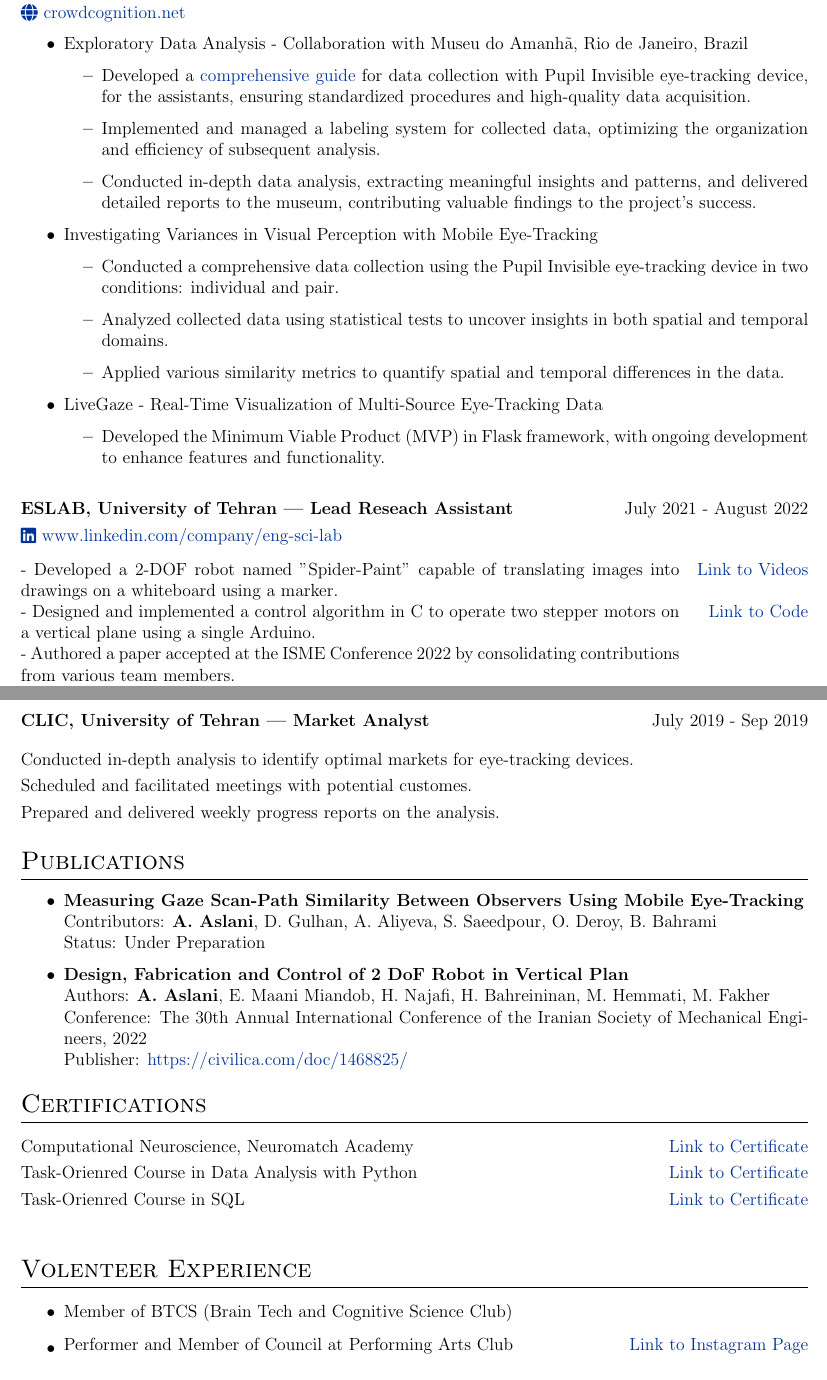
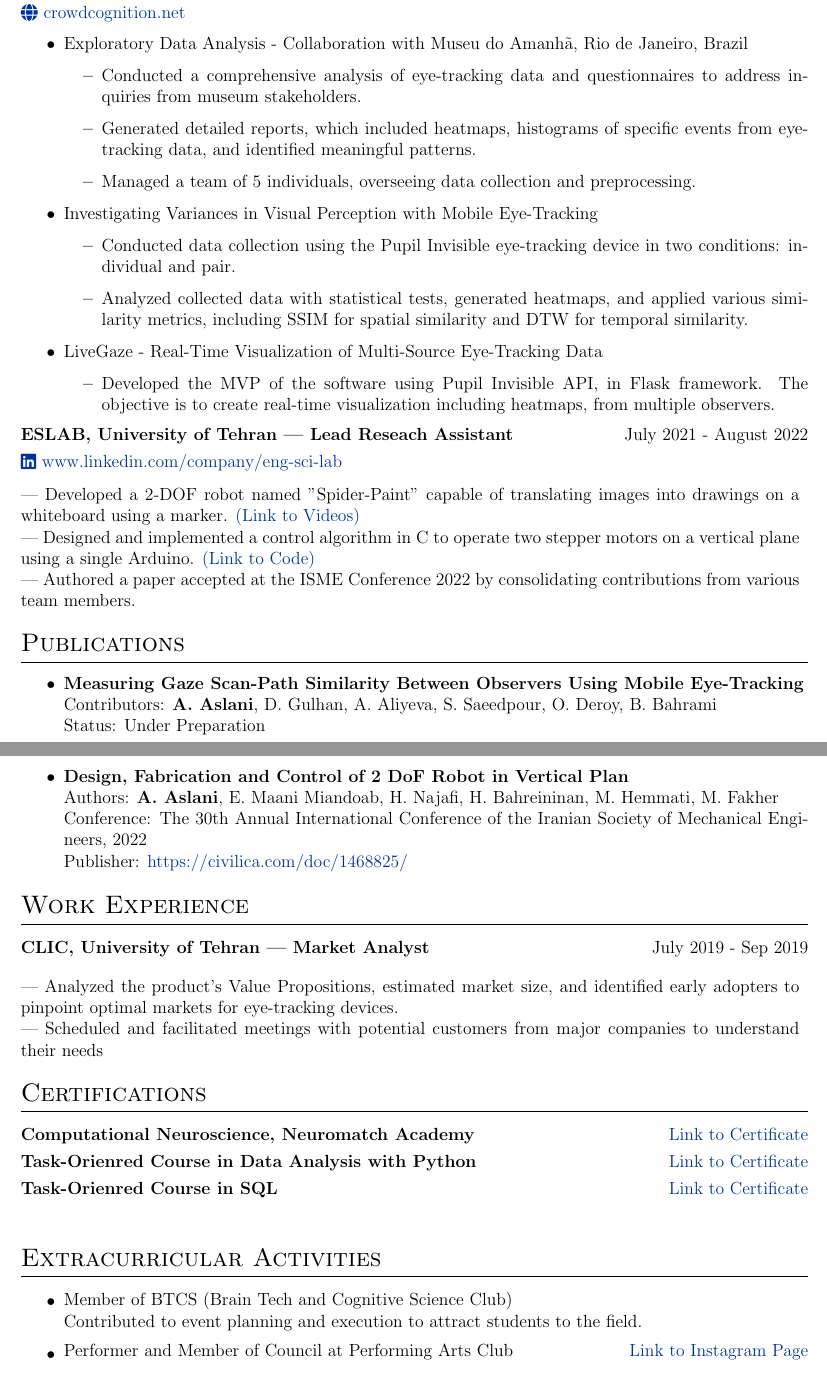
Before and after one commit to arghavanaslani/cv, a LaTeX document (template2/template.tex): two parts of pages 1 and 2 of 2, joined at a grey line, cut so that both start at the same text. Compiled offline with pdfLaTeX.

Commit message:
cv updated

```diff
--- a/template2/template.tex
+++ b/template2/template.tex
@@ -155,28 +155,27 @@
 \begin{itemize}
     \item Exploratory Data Analysis - Collaboration with Museu do Amanhã, Rio de Janeiro, Brazil
     \begin{itemize}
-        \item Developed a \href{https://crowd-cognition.github.io/Pupil-Invisible-Eye-Tracking-Data-Guide/}{comprehensive guide} for data collection with Pupil Invisible eye-tracking device, for the assistants, ensuring standardized procedures and high-quality data acquisition.
-        \item Implemented and managed a labeling system for collected data, optimizing the organization and efficiency of subsequent analysis.
-        \item Conducted in-depth data analysis, extracting meaningful insights and patterns, and delivered detailed reports to the museum, contributing valuable findings to the project's success.
+        \item Conducted a comprehensive analysis of eye-tracking data and questionnaires to address inquiries from museum stakeholders.
+        \item Generated detailed reports, which included heatmaps, histograms of specific events from eye-tracking data, and identified meaningful patterns.
+        \item Managed a team of 5 individuals, overseeing data collection and preprocessing.
     \end{itemize}
 \end{itemize}
 
 \begin{itemize}
     \item Investigating Variances in Visual Perception with Mobile Eye-Tracking
     \begin{itemize}
-        \item Conducted a comprehensive data collection using the Pupil Invisible eye-tracking device in two conditions: individual and pair.
-        \item Analyzed collected data using statistical tests to uncover insights in both spatial and temporal domains.
-        \item Applied various similarity metrics to quantify spatial and temporal differences in the data.
-        \end{itemize}
+        \item Conducted data collection using the Pupil Invisible eye-tracking device in two conditions: individual and pair.
+        \item Analyzed collected data with statistical tests, generated heatmaps, and applied various similarity metrics, including SSIM for spatial similarity and DTW for temporal similarity.
+    \end{itemize}
 \end{itemize}
 
 \begin{itemize}
     \item LiveGaze - Real-Time Visualization of Multi-Source Eye-Tracking Data
         \begin{itemize}
-            \item Developed the Minimum Viable Product (MVP) in Flask framework, with ongoing development to enhance features and functionality.
+            \item Developed the MVP of the software using Pupil Invisible API, in Flask framework. The objective is to create real-time visualization including heatmaps, from multiple observers.
             \end{itemize}
 \end{itemize}
-\vspace{\baselineskip}
+% \vspace{\baselineskip}
 
 \begin{tabularx}{\linewidth}{@{}X r@{}}
     \textbf{ESLAB, University of Tehran — Lead Reseach Assistant} & \hfill July 2021 - August 2022 \\[3.75pt]
@@ -184,22 +183,9 @@
 \end{tabularx}
 
 \begin{tabularx}{\linewidth}{@{}X r@{}}
-    {- Developed a 2-DOF robot named "Spider-Paint" capable of translating images into drawings on a whiteboard using a marker.} & \hfill \href{https://github.com/arghavanaslani/spider-paint/blob/'spider-paint'/README.md}{Link to Videos} \\[3.75pt]
-    {- Designed and implemented a control algorithm in C to operate two stepper motors on a vertical plane using a single Arduino.} & \hfill \href{https://github.com/arghavanaslani/spider-paint}{Link to Code} \\[3.75pt]
-    {- Authored a paper accepted at the ISME Conference 2022 by consolidating contributions from various team members.}
-\end{tabularx}
-\vspace{\baselineskip}
-\vspace{\baselineskip}
-
-
-\begin{tabularx}{\linewidth}{@{}X r@{}}
-    \textbf{CLIC, University of Tehran — Market Analyst} & \hfill July 2019 - Sep 2019 \\[3.75pt]
-\end{tabularx}
-
-\begin{tabularx}{\linewidth}{@{}X r@{}}
-    {Conducted in-depth analysis to identify optimal markets for eye-tracking devices.} & \hfill \href{}{} \\[3.75pt]
-    {Scheduled and facilitated meetings with potential customes.} & \hfill \href{}{} \\[3.75pt]
-    {Prepared and delivered weekly progress reports on the analysis.} & \hfill \href{}{} \\[3.75pt]
+    {— Developed a 2-DOF robot named "Spider-Paint" capable of translating images into drawings on a whiteboard using a marker.} \href{https://github.com/arghavanaslani/spider-paint/blob/'spider-paint'/README.md}{(Link to Videos)} \\[3.75pt]
+    {— Designed and implemented a control algorithm in C to operate two stepper motors on a vertical plane using a single Arduino.} \href{https://github.com/arghavanaslani/spider-paint}{(Link to Code)} \\[3.75pt]
+    {— Authored a paper accepted at the ISME Conference 2022 by consolidating contributions from various team members.}
 \end{tabularx}
 
 %----------------------------------------------------------------------------------------
@@ -217,7 +203,7 @@
 
 \begin{itemize}
     \item \textbf{Design, Fabrication and Control of 2 DoF Robot in Vertical Plan}\\
-    Authors: \textbf{A. Aslani}, E. Maani Miandob, H. Najafi, H. Bahreininan, M. Hemmati, M. Fakher\\
+    Authors: \textbf{A. Aslani}, E. Maani Miandoab, H. Najafi, H. Bahreininan, M. Hemmati, M. Fakher\\
     Conference: The 30th Annual International Conference of the Iranian Society of Mechanical Engineers, 2022\\
     Publisher:  \href{https://civilica.com/doc/1468825/}{https://civilica.com/doc/1468825/}
 \end{itemize}
@@ -228,9 +214,16 @@
 % WORK EXPERIENCE
 %----------------------------------------------------------------------------------------
 
-% \section{Work Experience}
+\section{Work Experience}
 
+\begin{tabularx}{\linewidth}{@{}X r@{}}
+    \textbf{CLIC, University of Tehran — Market Analyst} & \hfill July 2019 - Sep 2019 \\[3.75pt]
+\end{tabularx}
 
+\begin{tabularx}{\linewidth}{@{}X r@{}}
+    {— Analyzed the product's Value Propositions, estimated market size, and identified early adopters to pinpoint optimal markets for eye-tracking devices.}\\
+    {— Scheduled and facilitated meetings with potential customers from major companies to understand their needs}\\
+\end{tabularx}
 
 %----------------------------------------------------------------------------------------
 % EPROJECTS
@@ -253,22 +246,23 @@
 \section{Certifications}
 
 \begin{tabularx}{\linewidth}{ @{}l r@{} }
-    {Computational Neuroscience, Neuromatch Academy} & \hfill \href{https://portal.neuromatchacademy.org/certificate/ee23deef-9e73-4233-8c46-6e85375d9f1b}{Link to Certificate} \\[3.75pt]
-    {Task-Orienred Course in Data Analysis with Python} & \hfill \href{https://quera.org/certificate/7p1aeaOn/}{Link to Certificate} \\[3.75pt]
-    {Task-Orienred Course in SQL} & \hfill \href{https://quera.org/certificate/D4uYyhcQ/}{Link to Certificate} \\[3.75pt]
+    \textbf{Computational Neuroscience, Neuromatch Academy} & \hfill \href{https://portal.neuromatchacademy.org/certificate/ee23deef-9e73-4233-8c46-6e85375d9f1b}{Link to Certificate} \\[3.75pt]
+    \textbf{Task-Orienred Course in Data Analysis with Python} & \hfill \href{https://quera.org/certificate/7p1aeaOn/}{Link to Certificate} \\[3.75pt]
+    \textbf{Task-Orienred Course in SQL} & \hfill \href{https://quera.org/certificate/D4uYyhcQ/}{Link to Certificate} \\[3.75pt]
     \multicolumn{2}{@{}X@{}}{}
 \end{tabularx}
 
 %----------------------------------------------------------------------------------------
-%	VOLENTEER EXPERIENCE
+%	 Extracurricular Activities
 %----------------------------------------------------------------------------------------
-\section{Volenteer Experience}
+\section{Extracurricular Activities}
 
 \begin{itemize}
     \item
     \begin{tabularx}{\linewidth}{@{}X r@{}}
         {Member of BTCS (Brain Tech and Cognitive Science Club)}\\
     \end{tabularx}
+    Contributed to event planning and execution to attract students to the field.
     \item
     \begin{tabularx}{\linewidth}{@{}X r@{}}
         {Performer and Member of Council at Performing Arts Club} & \hfill \href{https://www.instagram.com/fanni_theater/}{Link to Instagram Page} \\[3.75pt]
```
Also changed, not shown: template2/template.pdf, template2/template.tex (4 more changed lines), 3 other files.
